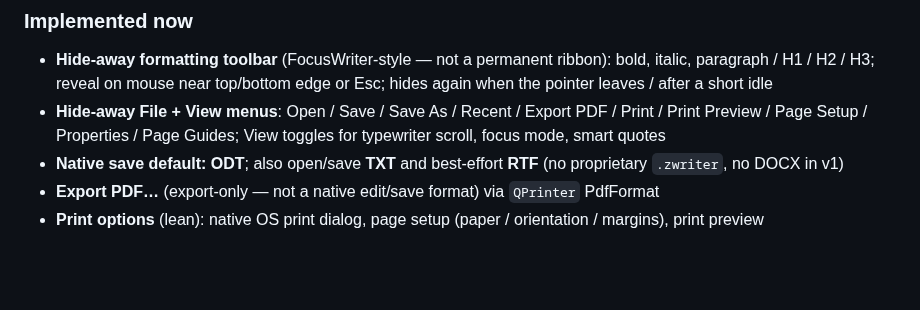
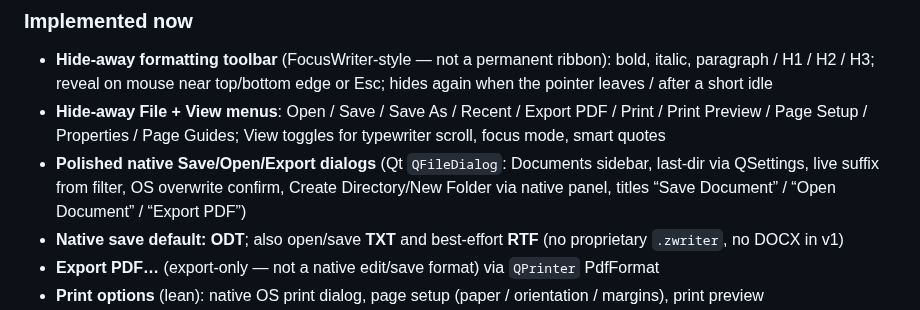
Before and after one commit to sbj-ee/zwriter, a Markdown page: README.md, the part around the change. Drawn GitHub-style; blank space fills up the shorter version.

```diff
--- a/README.md
+++ b/README.md
@@ -26,6 +26,7 @@ Working **v1 feature core** on a dark distraction-free `QTextEdit` surface.
 
 - **Hide-away formatting toolbar** (FocusWriter-style — not a permanent ribbon): bold, italic, paragraph / H1 / H2 / H3; reveal on mouse near top/bottom edge or Esc; hides again when the pointer leaves / after a short idle
 - **Hide-away File + View menus**: Open / Save / Save As / Recent / Export PDF / Print / Print Preview / Page Setup / Properties / Page Guides; View toggles for typewriter scroll, focus mode, smart quotes
+- **Polished native Save/Open/Export dialogs** (Qt `QFileDialog`: Documents sidebar, last-dir via QSettings, live suffix from filter, OS overwrite confirm, Create Directory/New Folder via native panel, titles “Save Document” / “Open Document” / “Export PDF”)
 - **Native save default: ODT**; also open/save **TXT** and best-effort **RTF** (no proprietary `.zwriter`, no DOCX in v1)
 - **Export PDF…** (export-only — not a native edit/save format) via `QPrinter` PdfFormat
 - **Print options** (lean): native OS print dialog, page setup (paper / orientation / margins), print preview
```
Also changed, not shown: docs/screenshots/about.png (added), docs/screenshots/editor-chrome.png (added), docs/screenshots/editor-focus.png (added), docs/screenshots/find-bar.png (added), docs/screenshots/save-document.png (added), 3 other files.
